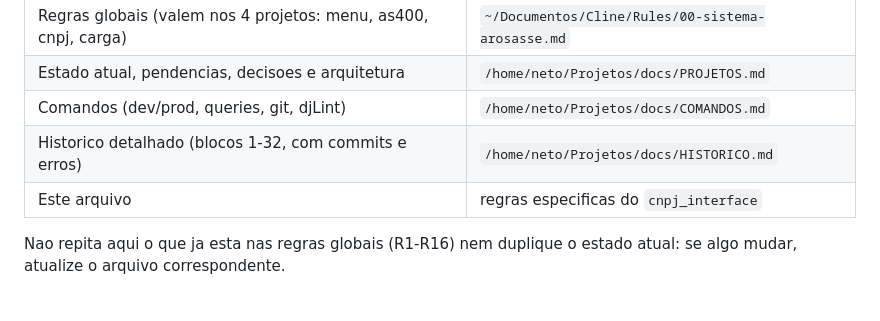
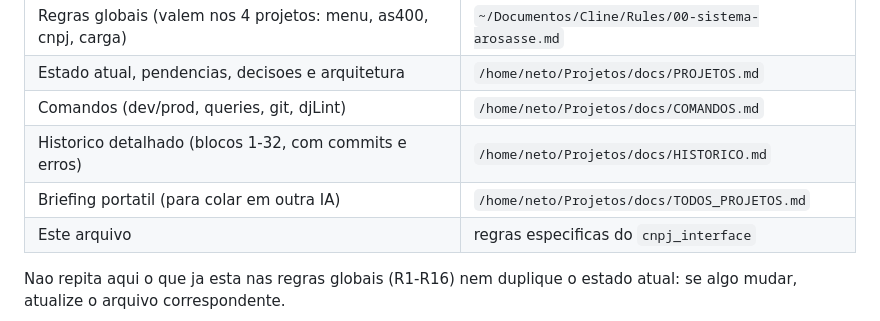
Before and after one commit to antoniorosasse/cnpj_interface, a Markdown page: .clinerules/00-projeto.md, the part around the change. GitHub-like rendering.

Commit message:
docs: aponta .clinerules para o briefing portatil (TODOS_PROJETOS.md)

```diff
--- a/.clinerules/00-projeto.md
+++ b/.clinerules/00-projeto.md
@@ -11,6 +11,7 @@ neste workspace. Mantenha-o enxuto e versionado no git.
 | Estado atual, pendencias, decisoes e arquitetura | `/home/neto/Projetos/docs/PROJETOS.md` |
 | Comandos (dev/prod, queries, git, djLint) | `/home/neto/Projetos/docs/COMANDOS.md` |
 | Historico detalhado (blocos 1-32, com commits e erros) | `/home/neto/Projetos/docs/HISTORICO.md` |
+| Briefing portatil (para colar em outra IA) | `/home/neto/Projetos/docs/TODOS_PROJETOS.md` |
 | Este arquivo | regras especificas do `cnpj_interface` |
 
 Nao repita aqui o que ja esta nas regras globais (R1-R16) nem duplique o estado
```
